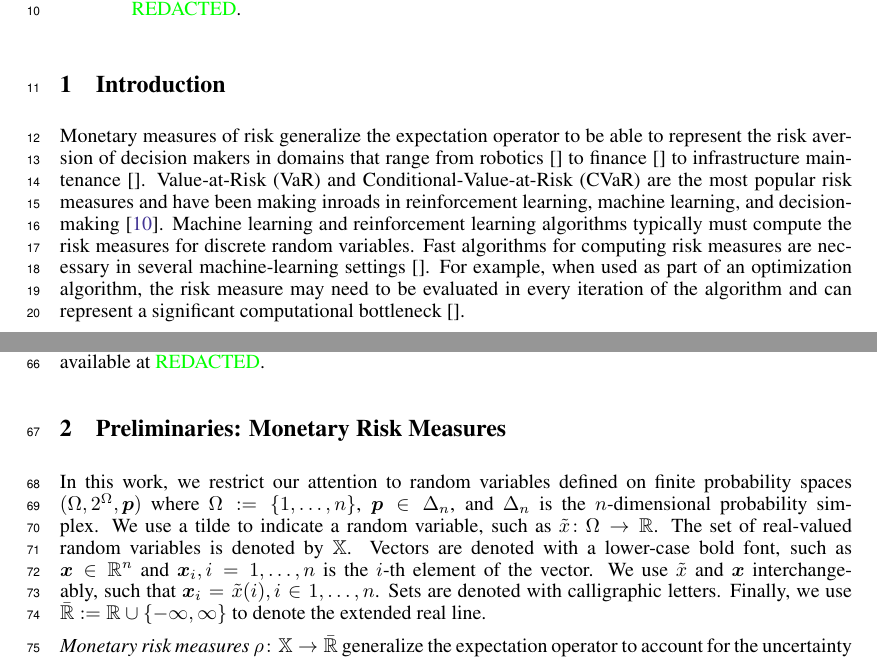
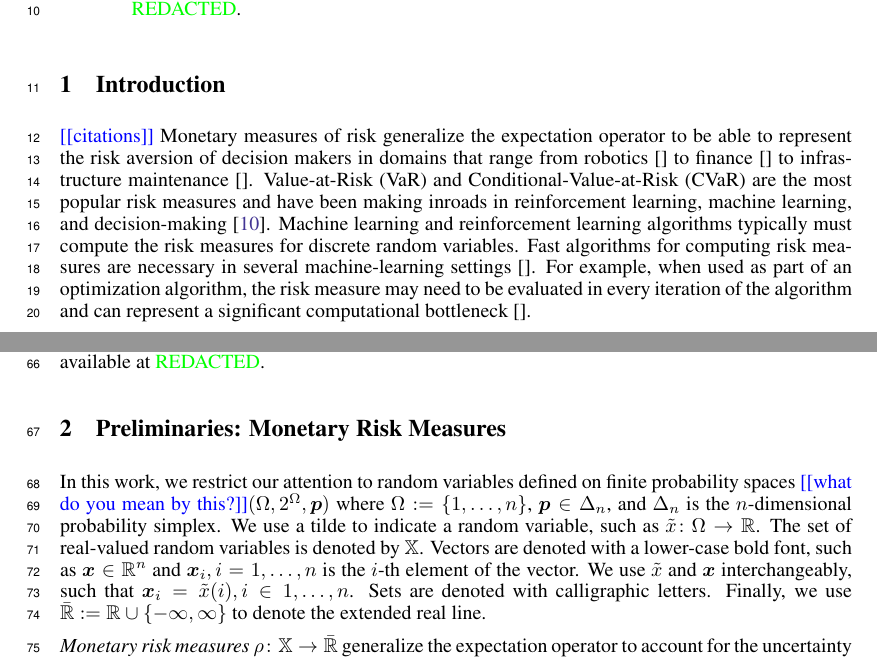
Before and after one commit to GersiD/FastCVaR, a LaTeX paper (main.tex): two parts of pages 1 and 2 of 18, joined at a grey line, cut so that both start at the same text. Compiled offline with pdfLaTeX.

Commit message:
start adding final todos

```diff
--- a/main.tex
+++ b/main.tex
@@ -60,6 +60,7 @@ Monetary risk measures have gained popularity in expressing decision-makers' pre
 
 \section{Introduction}\label{sec:intro}
 
+\todo{citations}
 Monetary measures of risk generalize the expectation operator to be able to represent the risk aversion of decision makers in domains that range from robotics~\cite{} to finance~\cite{} to infrastructure maintenance~\cite{}. Value-at-Risk~(VaR) and Conditional-Value-at-Risk~(CVaR) are the most popular risk measures and have been making inroads in reinforcement learning, machine learning, and decision-making~\cite{Petrik2024}. Machine learning and reinforcement learning algorithms typically must compute the risk measures for discrete random variables. Fast algorithms for computing risk measures are necessary in several machine-learning settings~\cite{}. For example, when used as part of an optimization algorithm, the risk measure may need to be evaluated in every iteration of the algorithm and can represent a significant computational bottleneck~\cite{}.
 
 
@@ -94,7 +95,7 @@ The remainder of the paper is organized as follows. \Cref{sec:preliminaries} des
 
 \section{Preliminaries: Monetary Risk Measures}\label{sec:preliminaries}
 
-In this work, we restrict our attention to random variables defined on finite probability spaces $(\Omega, 2^{\Omega}, \bm{p})$ where $\Omega := \left\{ 1, \dots , n \right\}$, $\bm{p} \in \Delta_n$, and $\Delta_n$ is the $n$-dimensional probability simplex. We use a tilde to indicate a random variable, such as $\tilde{x}\colon \Omega \to \Real$. The set of real-valued random variables is denoted by $\mathbb{X}$. Vectors are denoted with a lower-case bold font, such as $\bm{x} \in \Real^n$ and $\bm{x}_i, i = 1, \dots , n$ is the $i$-th element of the vector. We use $\tilde{x}$ and $\bm{x}$ interchangeably, such that $\bm{x}_i = \tilde{x}(i), i\in 1, \dots , n$. Sets are denoted with calligraphic letters. Finally, we use $\bar{\Real} := \Real \cup \left\{ -\infty, \infty \right\}$ to denote the extended real line.
+In this work, we restrict our attention to random variables defined on finite probability spaces \todo{what do you mean by this?}$(\Omega, 2^{\Omega}, \bm{p})$ where $\Omega := \left\{ 1, \dots , n \right\}$, $\bm{p} \in \Delta_n$, and $\Delta_n$ is the $n$-dimensional probability simplex. We use a tilde to indicate a random variable, such as $\tilde{x}\colon \Omega \to \Real$. The set of real-valued random variables is denoted by $\mathbb{X}$. Vectors are denoted with a lower-case bold font, such as $\bm{x} \in \Real^n$ and $\bm{x}_i, i = 1, \dots , n$ is the $i$-th element of the vector. We use $\tilde{x}$ and $\bm{x}$ interchangeably, such that $\bm{x}_i = \tilde{x}(i), i\in 1, \dots , n$. Sets are denoted with calligraphic letters. Finally, we use $\bar{\Real} := \Real \cup \left\{ -\infty, \infty \right\}$ to denote the extended real line.
 
 \emph{Monetary risk measures} $\rho\colon \mathbb{X} \to \bar{\Real}$ generalize the expectation operator to account for the uncertainty in the distribution of a real-valued random variable~\cite{Follmer2016}. In this paper, we assume that the risk measures are applied to random variables that represent rewards and that a higher risk value is preferable to a lower risk value.
 
```
